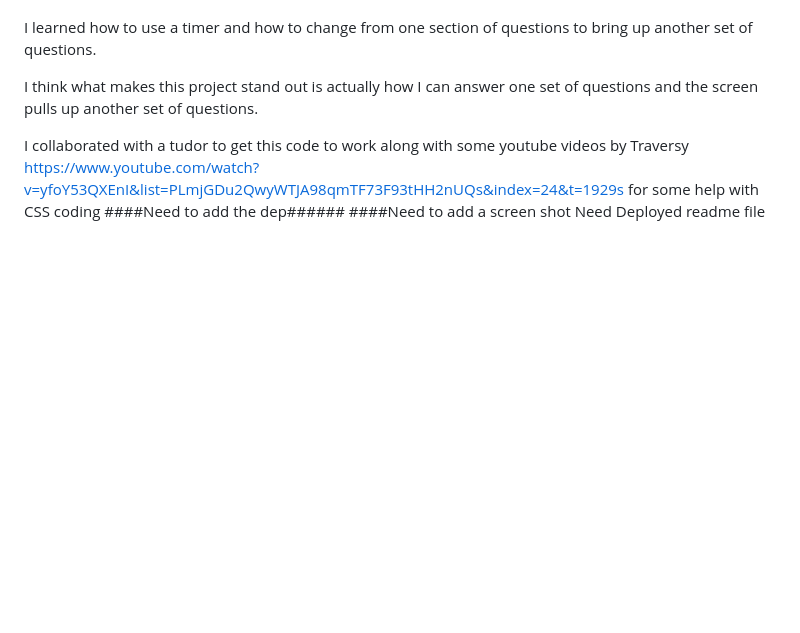
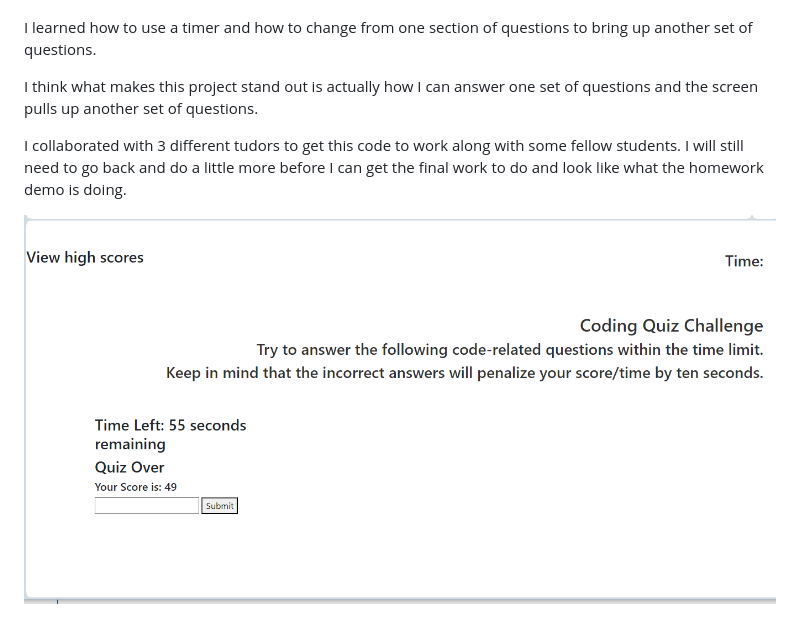
Before and after one commit to andrettaj/ajscodingquiz, a Markdown page: README.md, the part around the change. Drawn GitHub-style; pictures changed too: image.png (added); blank space fills up the shorter version.

```diff
--- a/README.md
+++ b/README.md
@@ -10,8 +10,8 @@ I learned how to use a timer and how to change from one section of questions to
 
 I think what makes this project stand out is actually how I can answer one set of questions and the screen pulls up another set of questions.
 
-I collaborated with a tudor to get this code to work along with some youtube videos by Traversy
-https://www.youtube.com/watch?v=yfoY53QXEnI&list=PLmjGDu2QwyWTJA98qmTF73F93tHH2nUQs&index=24&t=1929s for some help with CSS coding
-####Need to add the dep######
-####Need to add a screen shot
-Need Deployed readme file
+I collaborated with 3 different tudors to get this code to work along with some fellow students.  I will still need to go back and do a little more before I can get the final work to do and look like what the homework demo is doing.
+
+
+
+![Alt text](image.png)
```
Also changed, not shown: 3 other files.
